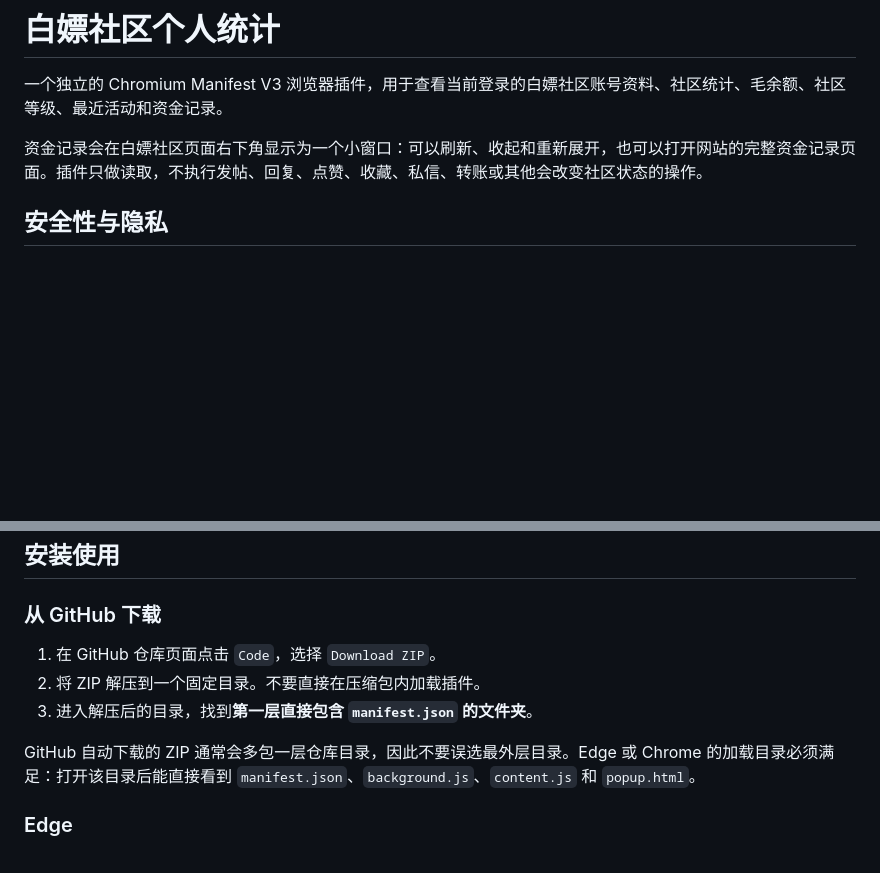
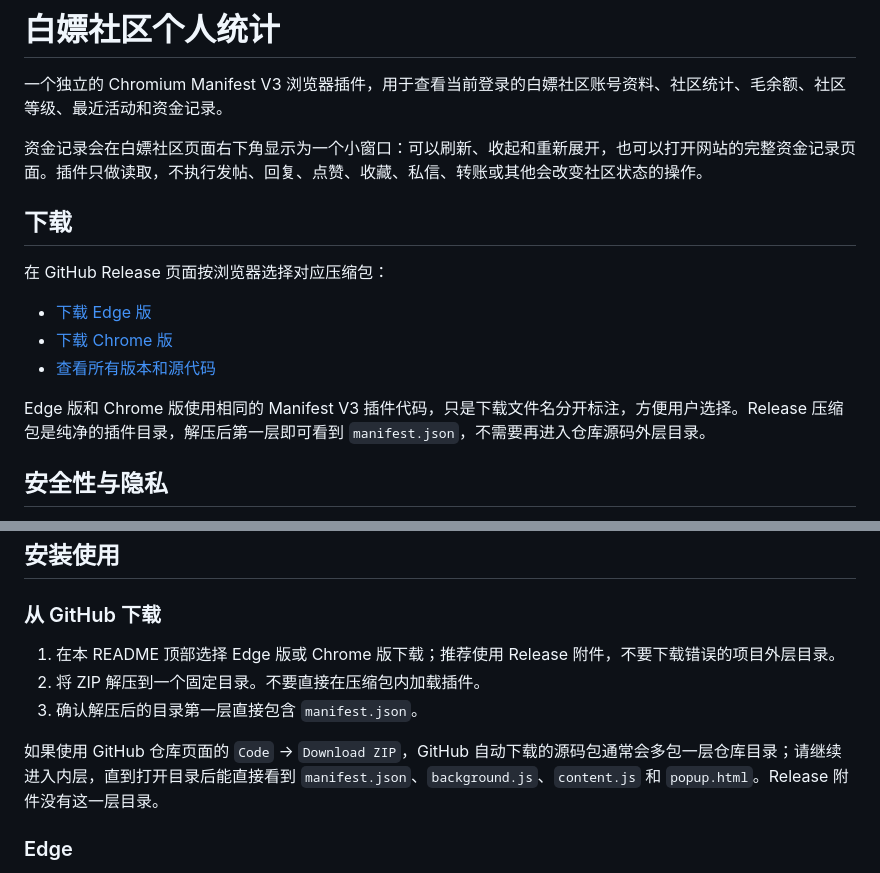
Before and after one commit to sxxso/baipiao-community-stats-extension, a Markdown page: README.md, 2 parts joined by grey strips. Drawn GitHub-style; blank space fills up the shorter version.

Commit message:
docs: add browser-specific release downloads

```diff
--- a/README.md
+++ b/README.md
@@ -3,6 +3,16 @@
 一个独立的 Chromium Manifest V3 浏览器插件，用于查看当前登录的白嫖社区账号资料、社区统计、毛余额、社区等级、最近活动和资金记录。
 
 资金记录会在白嫖社区页面右下角显示为一个小窗口：可以刷新、收起和重新展开，也可以打开网站的完整资金记录页面。插件只做读取，不执行发帖、回复、点赞、收藏、私信、转账或其他会改变社区状态的操作。
+
+## 下载
+
+在 GitHub Release 页面按浏览器选择对应压缩包：
+
+- [下载 Edge 版](https://github.com/sxxso/baipiao-community-stats-extension/releases/latest/download/baipiao-community-stats-extension-edge.zip)
+- [下载 Chrome 版](https://github.com/sxxso/baipiao-community-stats-extension/releases/latest/download/baipiao-community-stats-extension-chrome.zip)
+- [查看所有版本和源代码](https://github.com/sxxso/baipiao-community-stats-extension/releases)
+
+Edge 版和 Chrome 版使用相同的 Manifest V3 插件代码，只是下载文件名分开标注，方便用户选择。Release 压缩包是纯净的插件目录，解压后第一层即可看到 `manifest.json`，不需要再进入仓库源码外层目录。
 
 ## 安全性与隐私
 
@@ -66,11 +76,11 @@
 
 ### 从 GitHub 下载
 
-1. 在 GitHub 仓库页面点击 `Code`，选择 `Download ZIP`。
+1. 在本 README 顶部选择 Edge 版或 Chrome 版下载；推荐使用 Release 附件，不要下载错误的项目外层目录。
 2. 将 ZIP 解压到一个固定目录。不要直接在压缩包内加载插件。
-3. 进入解压后的目录，找到**第一层直接包含 `manifest.json` 的文件夹**。
+3. 确认解压后的目录第一层直接包含 `manifest.json`。
 
-GitHub 自动下载的 ZIP 通常会多包一层仓库目录，因此不要误选最外层目录。Edge 或 Chrome 的加载目录必须满足：打开该目录后能直接看到 `manifest.json`、`background.js`、`content.js` 和 `popup.html`。
+如果使用 GitHub 仓库页面的 `Code` → `Download ZIP`，GitHub 自动下载的源码包通常会多包一层仓库目录；请继续进入内层，直到打开目录后能直接看到 `manifest.json`、`background.js`、`content.js` 和 `popup.html`。Release 附件没有这一层目录。
 
 ### Edge
 
```
